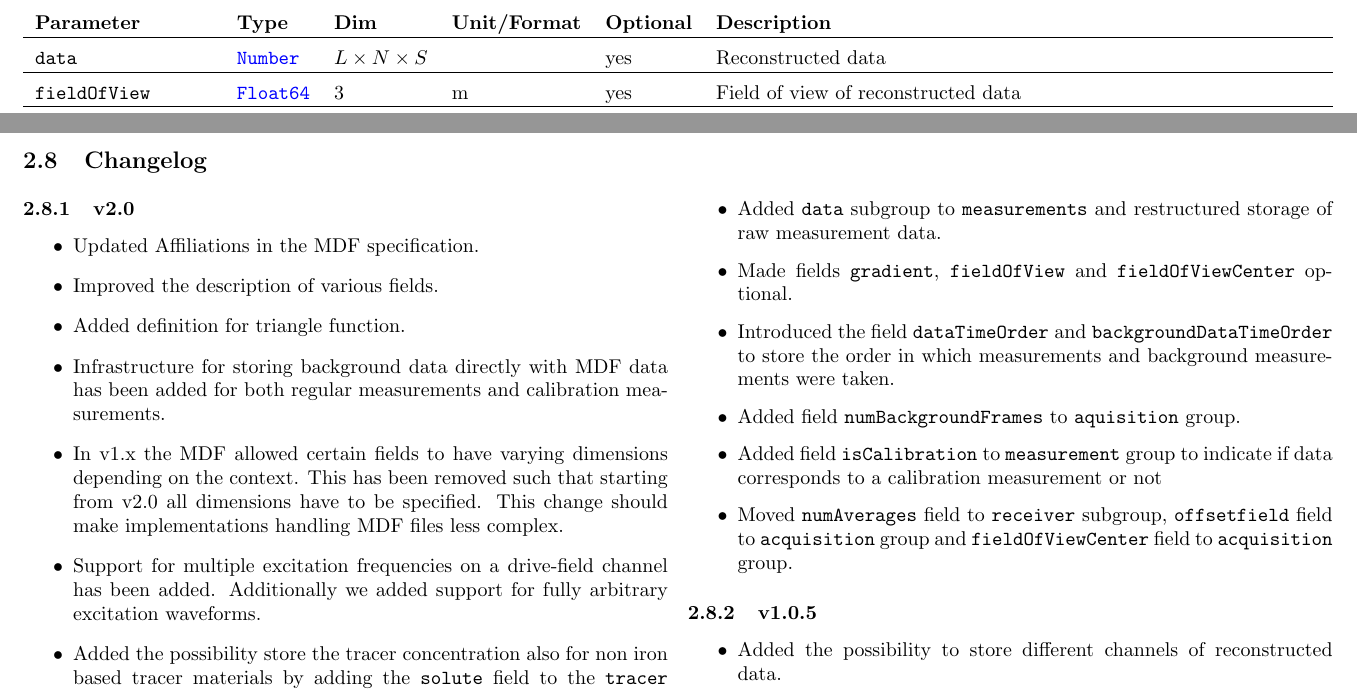
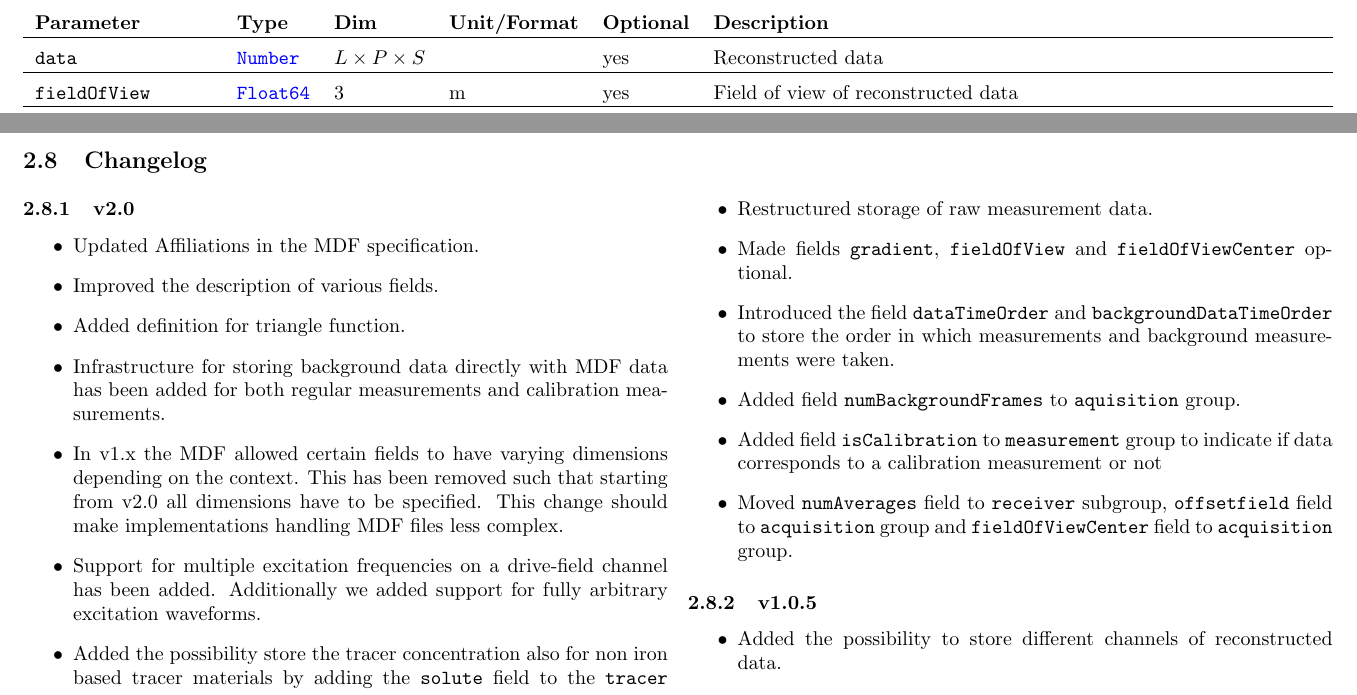
Before and after one commit to MagneticParticleImaging/MDF, a LaTeX paper (specification/MDF.tex): two parts of pages 10 and 11 of 12, joined at a grey line, cut so that both start at the same text. Compiled offline with pdfLaTeX.

Commit message:
fixed issue #44

```diff
--- a/specification/MDF.tex
+++ b/specification/MDF.tex
@@ -360,12 +360,12 @@ Usually the data is stored in a real data format but it is also possible to stor
 
 \noindent \begin{tabularx}{\columnwidth}{lllllX}
 \textbf{Parameter} & \textbf{Type} & \textbf{Dim} & \textbf{Unit/Format} & \textbf{Optional} & \textbf{Description} \\ \hline
-\inlvar{data} & \inltab{Number} & $L\times N \times S$ & & yes & Reconstructed data \\ \hline
+\inlvar{data} & \inltab{Number} & $L\times P \times S$ & & yes & Reconstructed data \\ \hline
 \inlvar{fieldOfView} & \inltab{Float64} & $3$ & m & yes & Field of view of reconstructed data \\ \hline
 \inlvar{fieldOfViewCenter} & \inltab{Float64} & $3$ & m & yes & Center of the reconstructed data (relative to origin/center) \\ \hline
 \inlvar{size} & \inltab{Int64} & $3$ &  & yes & Number of voxels in each dimension \\ \hline
 \inlvar{order} & \inltab{String} & 1 & & yes & Ordering of the dimensions, default is \textit{xyz} \\ \hline
-\inlvar{positions} & \inltab{Float64} & $N \times 3$ & m & yes & Position of each of the grid points, stored as ($x$, $y$, $z$) tripels \\ \hline
+\inlvar{positions} & \inltab{Float64} & $P \times 3$ & m & yes & Position of each of the grid points, stored as ($x$, $y$, $z$) tripels \\ \hline
 \end{tabularx}
 
 
@@ -388,7 +388,7 @@ Usually the data is stored in a real data format but it is also possible to stor
 	\item Raw data is now always stored in time domain representation for both measurement data and background measurements.
 	\item Added possibility to store the transformation from raw data to a physical representation with units.
 	\item Signal to noise ratios can now be stored for each patch indivisually. To do so the dimension $J$ was added to this field.
-	\item Added \inlvar{data} subgroup to \inlvar{measurements} and restructured storage of raw measurement data.
+	\item Restructured storage of raw measurement data.
 	\item Made fields \inlvar{gradient}, \inlvar{fieldOfView} and \inlvar{fieldOfViewCenter} optional.
 	\item Introduced the field \inlvar{dataTimeOrder} and \inlvar{backgroundDataTimeOrder} to store the order in which measurements and background measurements were taken.
 	\item Added field \inlvar{numBackgroundFrames} to \inlvar{aquisition} group.
```
Also changed, not shown: specification/MDF.pdf, specification/MDF.tex (2 more changed lines).
